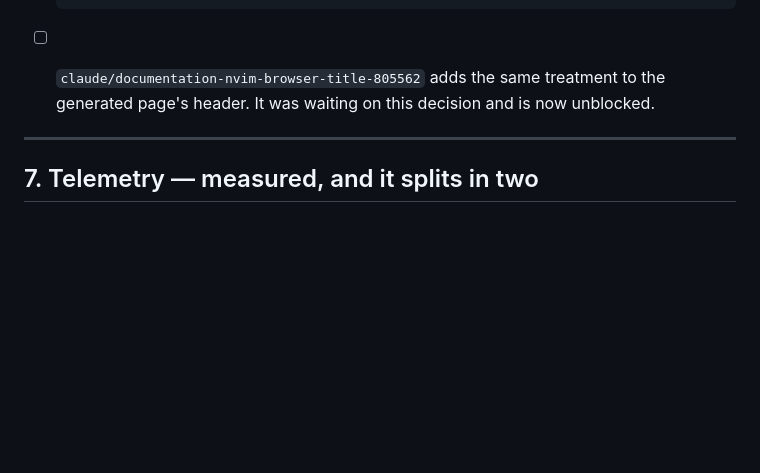
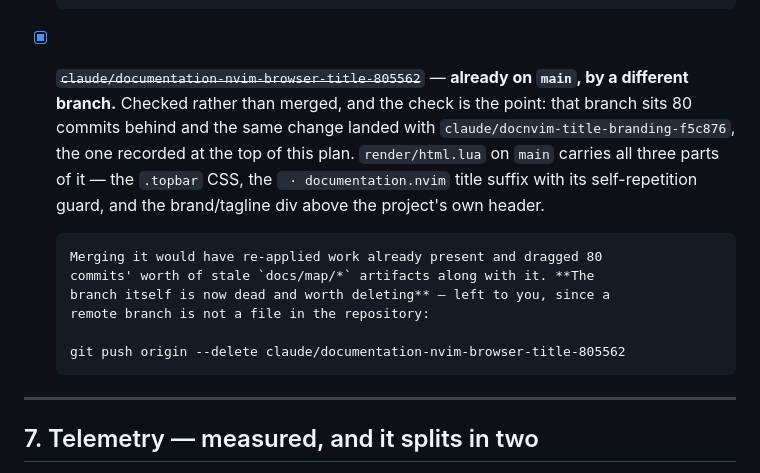
Before and after one commit to StefanBartl/docmap-desktop, a Markdown page: docs/WORKPLAN.md, the part around the change. Rendered like a GitHub page; blank space fills up the shorter version.

Commit message:
docs: the waiting branding branch was already on main, by another branch
§6's second item. Checked rather than merged, and the check is what it was
worth: `claude/documentation-nvim-browser-title-805562` sits 80 commits
behind and the same change landed with `claude/docnvim-title-branding-f5c876`
— the one this plan already records at the top. `render/html.lua` on main
carries all three parts: the .topbar CSS, the title suffix with its
self-repetition guard, and the brand div above the project's own header.

Merging would have re-applied present work and dragged 80 commits of stale
docs/map artifacts with it. The dead branch is left for you to delete,
since a remote branch is not a file in the repository.

Co-Authored-By: Claude Opus 5 <noreply@anthropic.com>

```diff
--- a/docs/WORKPLAN.md
+++ b/docs/WORKPLAN.md
@@ -256,9 +256,21 @@ own words.
       gh repo edit StefanBartl/documentation.nvim --description "know your project — an interactive module map, drift checks that fail CI, and an in-editor browser for any repository."
       gh repo edit StefanBartl/docmap-desktop --description "know your project — a desktop workspace for documentation.nvim's module maps."
 
-- [ ] `claude/documentation-nvim-browser-title-805562` adds the same
-      treatment to the generated page's header. It was waiting on this
-      decision and is now unblocked.
+- [x] ~~`claude/documentation-nvim-browser-title-805562`~~ — **already on
+      `main`, by a different branch.** Checked rather than merged, and the
+      check is the point: that branch sits 80 commits behind and the same
+      change landed with `claude/docnvim-title-branding-f5c876`, the one
+      recorded at the top of this plan. `render/html.lua` on `main` carries
+      all three parts of it — the `.topbar` CSS, the ` · documentation.nvim`
+      title suffix with its self-repetition guard, and the brand/tagline
+      div above the project's own header.
+
+      Merging it would have re-applied work already present and dragged 80
+      commits' worth of stale `docs/map/*` artifacts along with it. **The
+      branch itself is now dead and worth deleting** — left to you, since a
+      remote branch is not a file in the repository:
+
+      git push origin --delete claude/documentation-nvim-browser-title-805562
 
 ---
 ## 7. Telemetry — measured, and it splits in two
```
